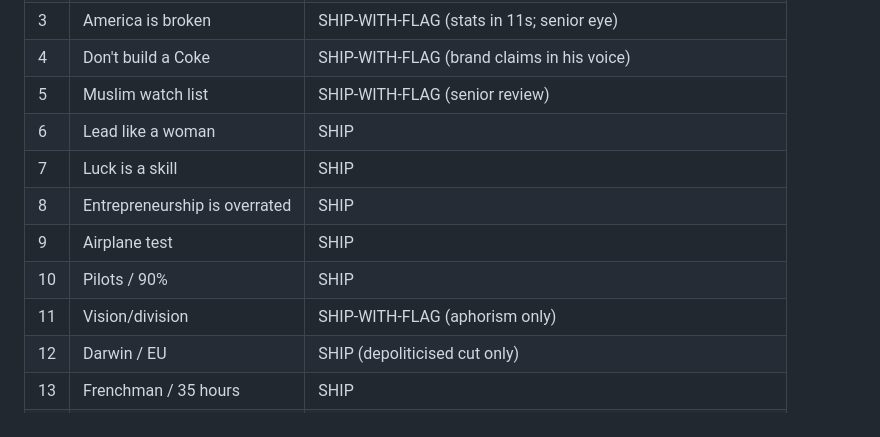
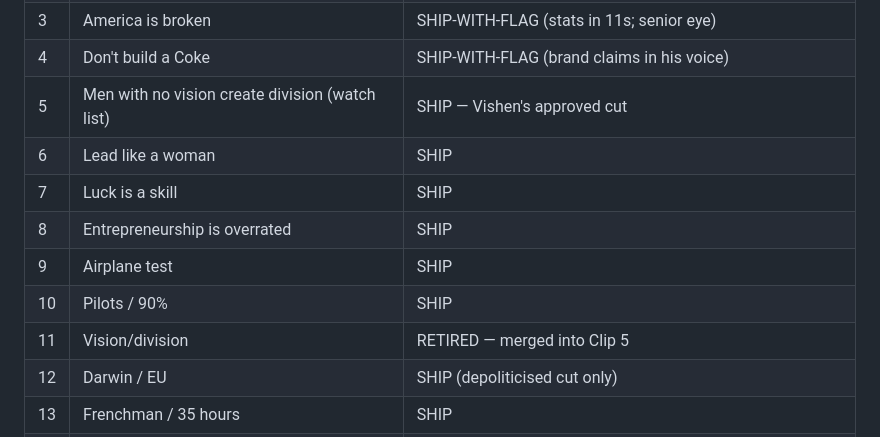
Before and after one commit to garethwinter-cpu/vishen-content-calendar, a Markdown page: scripts/2026-07-10-romania-20-reel-scripts-full-verbatim.md, the part around one of its changes. Rendered like a GitHub page.

```diff
--- a/scripts/2026-07-10-romania-20-reel-scripts-full-verbatim.md
+++ b/scripts/2026-07-10-romania-20-reel-scripts-full-verbatim.md
@@ -542,13 +545,13 @@ Use **Clip 3A (LONG)** and **3B (TITAN/SHORT)** from `2026-07-10-vishen-3clips-l
 | 2 | Pay your taxes | SHIP-WITH-FLAG (profanity; Trump aside per Vishen's underline) |
 | 3 | America is broken | SHIP-WITH-FLAG (stats in 11s; senior eye) |
 | 4 | Don't build a Coke | SHIP-WITH-FLAG (brand claims in his voice) |
-| 5 | Muslim watch list | SHIP-WITH-FLAG (senior review) |
+| 5 | Men with no vision create division (watch list) | SHIP — Vishen's approved cut |
 | 6 | Lead like a woman | SHIP |
 | 7 | Luck is a skill | SHIP |
 | 8 | Entrepreneurship is overrated | SHIP |
 | 9 | Airplane test | SHIP |
 | 10 | Pilots / 90% | SHIP |
-| 11 | Vision/division | SHIP-WITH-FLAG (aphorism only) |
+| 11 | Vision/division | RETIRED — merged into Clip 5 |
 | 12 | Darwin / EU | SHIP (depoliticised cut only) |
 | 13 | Frenchman / 35 hours | SHIP |
 | 14 | Wanted to quit 5 years | SHIP |
```
Also changed, not shown: other parts of scripts/2026-07-10-romania-20-reel-scripts-full-verbatim.md (+11 -8 lines).
